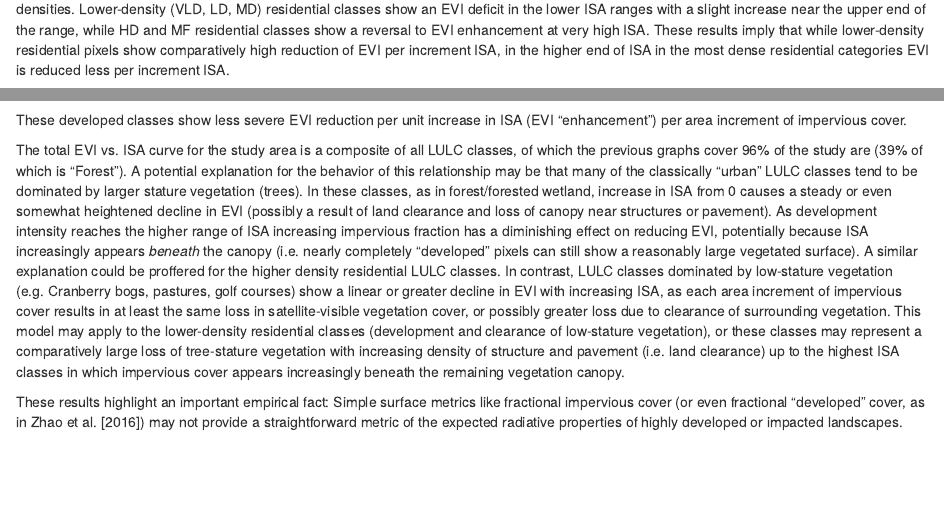
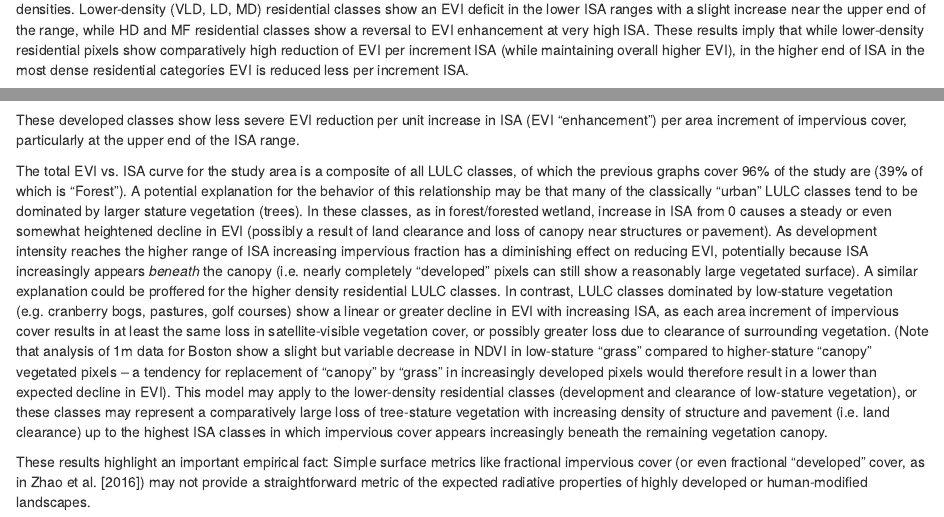
Before and after one commit to atrlica/FragEVI, an R Markdown document (Rscripts/AOI.30m_analysis.Rmd): the page in a window 1100 px wide, from 1570 px down, and a second part further down, joined at a grey line. Rendered offline with R 4.5, knitr and Pandoc, with nearby package versions; some code elsewhere in the file could not run offline.

Commit message:
working up 30m boston analysis

````diff
--- a/Rscripts/AOI.30m_analysis.Rmd
+++ b/Rscripts/AOI.30m_analysis.Rmd
@@ -153,7 +153,7 @@ for(v in 1:length(vtypes)){
 
 ```
 
-In residential classes pixels, overall EVI decline across the ISA range is greater with increasing density, near to the whole-area range in the highest densities. Lower-density (VLD, LD, MD) residential classes show an EVI deficit in the lower ISA ranges with a slight increase near the upper end of the range, while HD and MF residential classes show a reversal to EVI enhancement at very high ISA. These results imply that while lower-density residential pixels show comparatively high reduction of EVI per increment ISA, in the higher end of ISA in the most dense residential categories EVI is reduced less per increment ISA.
+In residential classes pixels, overall EVI decline across the ISA range is greater with increasing density, near to the whole-area range in the highest densities. Lower-density (VLD, LD, MD) residential classes show an EVI deficit in the lower ISA ranges with a slight increase near the upper end of the range, while HD and MF residential classes show a reversal to EVI enhancement at very high ISA. These results imply that while lower-density residential pixels show comparatively high reduction of EVI per increment ISA (while maintaining overall higher EVI), in the higher end of ISA in the most dense residential categories EVI is reduced less per increment ISA.
 
 Other developed classes show comparable patterns in EVI vs. ISA:
 
@@ -183,8 +183,8 @@ for(v in 1:length(vtypes)){
 
 ```
 
-These developed classes show less severe EVI reduction per unit increase in ISA (EVI "enhancement") per area increment of impervious cover.
+These developed classes show less severe EVI reduction per unit increase in ISA (EVI "enhancement") per area increment of impervious cover, particularly at the upper end of the ISA range.
 
-The total EVI vs. ISA curve for the study area is a composite of all LULC classes, of which the previous graphs cover 96% of the study are (39% of which is "Forest"). A potential explanation for the behavior of this relationship may be that many of the classically "urban" LULC classes tend to be dominated by larger stature vegetation (trees). In these classes, as in forest/forested wetland, increase in ISA from 0 causes a steady or even somewhat heightened decline in EVI (possibly a result of land clearance and loss of canopy near structures or pavement). As development intensity reaches the higher range of ISA increasing impervious fraction has a diminishing effect on reducing EVI, potentially because ISA increasingly appears *beneath* the canopy (i.e. nearly completely "developed" pixels can still show a reasonably large vegetated surface). A similar explanation could be proffered for the higher density residential LULC classes. In contrast, LULC classes dominated by low-stature vegetation (e.g. Cranberry bogs, pastures, golf courses) show a linear or greater decline in EVI with increasing ISA, as each area increment of impervious cover results in at least the same loss in satellite-visible vegetation cover, or possibly greater loss due to clearance of surrounding vegetation. This model may apply to the lower-density residential classes (development and clearance of low-stature vegetation), or these classes may represent a comparatively large loss of tree-stature vegetation with increasing density of structure and pavement (i.e. land clearance) up to the highest ISA classes in which impervious cover appears increasingly beneath the remaining vegetation canopy.
+The total EVI vs. ISA curve for the study area is a composite of all LULC classes, of which the previous graphs cover 96% of the study are (39% of which is "Forest"). A potential explanation for the behavior of this relationship may be that many of the classically "urban" LULC classes tend to be dominated by larger stature vegetation (trees). In these classes, as in forest/forested wetland, increase in ISA from 0 causes a steady or even somewhat heightened decline in EVI (possibly a result of land clearance and loss of canopy near structures or pavement). As development intensity reaches the higher range of ISA increasing impervious fraction has a diminishing effect on reducing EVI, potentially because ISA increasingly appears *beneath* the canopy (i.e. nearly completely "developed" pixels can still show a reasonably large vegetated surface). A similar explanation could be proffered for the higher density residential LULC classes. In contrast, LULC classes dominated by low-stature vegetation (e.g. cranberry bogs, pastures, golf courses) show a linear or greater decline in EVI with increasing ISA, as each area increment of impervious cover results in at least the same loss in satellite-visible vegetation cover, or possibly greater loss due to clearance of surrounding vegetation. (Note that analysis of 1m data for Boston show a slight but variable decrease in NDVI in low-stature "grass" compared to higher-stature "canopy" vegetated pixels -- a tendency for replacement of "canopy" by "grass" in increasingly developed pixels would therefore result in a lower than expected decline in EVI). This model may apply to the lower-density residential classes (development and clearance of low-stature vegetation), or these classes may represent a comparatively large loss of tree-stature vegetation with increasing density of structure and pavement (i.e. land clearance) up to the highest ISA classes in which impervious cover appears increasingly beneath the remaining vegetation canopy.
 
-These results highlight an important empirical fact: Simple surface metrics like fractional impervious cover (or even fractional "developed" cover, as in Zhao et al. [2016]) may not provide a straightforward metric of the expected radiative properties of highly developed or impacted landscapes.
+These results highlight an important empirical fact: Simple surface metrics like fractional impervious cover (or even fractional "developed" cover, as in Zhao et al. [2016]) may not provide a straightforward metric of the expected radiative properties of highly developed or human-modified landscapes.
````
Also changed, not shown: Rscripts/EVI.enhance.R (+11 -0 lines), Rscripts/AOI.30m_analysis.html, Rscripts/AOI.30m_analysis.Rmd (4 more changed lines).
